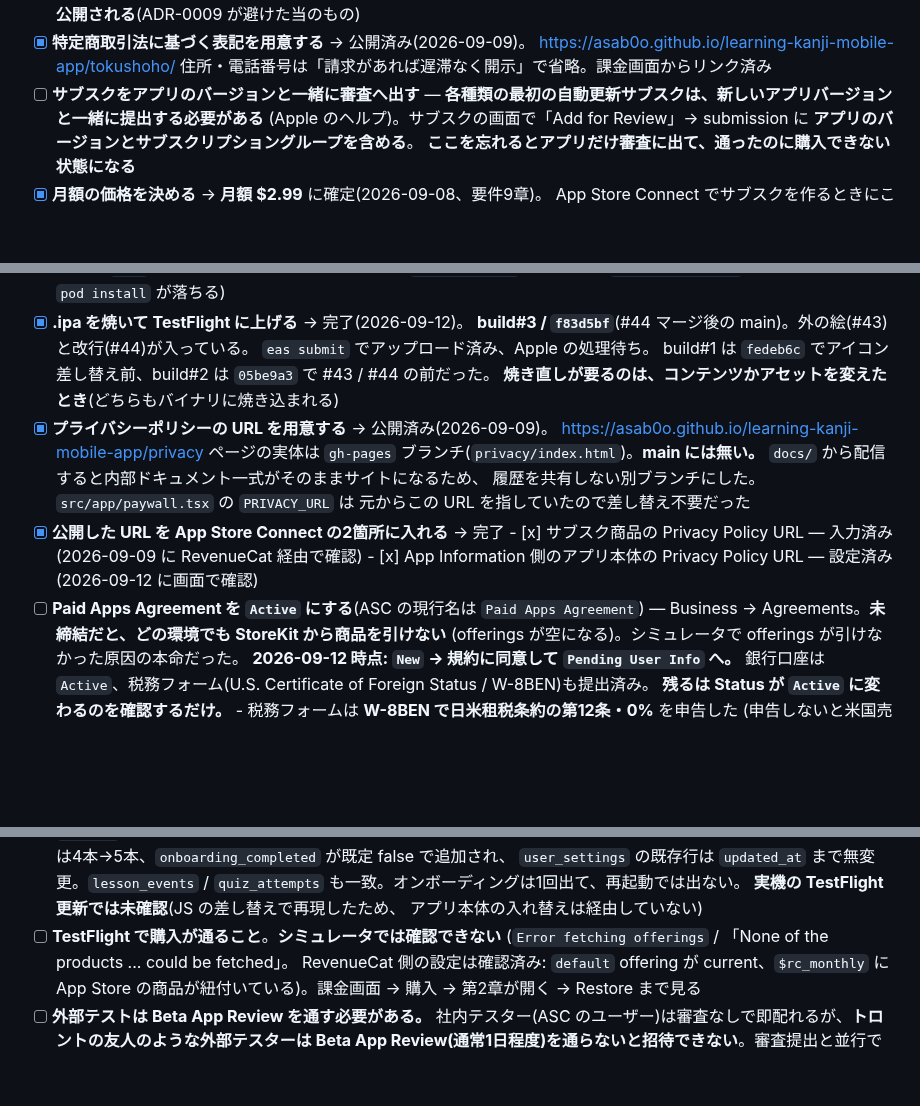
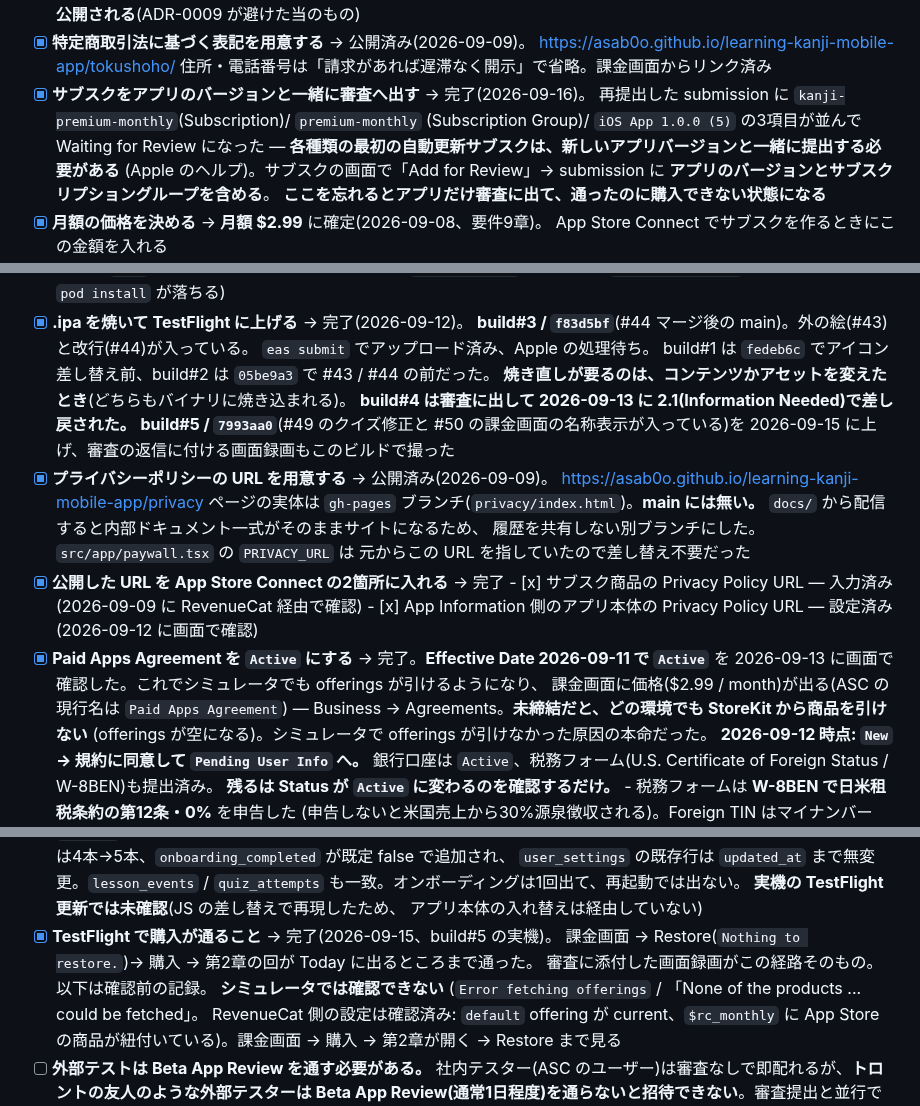
Before and after one commit to asab0o/learning-kanji-mobile-app, a Markdown page: docs/release-checklist.md, 3 parts joined by grey strips. GitHub-like rendering; blank space fills up the shorter version.

Commit message:
docs: build 5 is in review, and the paid purchase path is confirmed
Co-Authored-By: Claude Opus 5 <noreply@anthropic.com>

```diff
--- a/docs/release-checklist.md
+++ b/docs/release-checklist.md
@@ -41,7 +41,9 @@ https://revenuecat.github.io/codelabs/shipaton-2026-prep.html)。**提出まで
 - [x] **特定商取引法に基づく表記を用意する** → 公開済み(2026-09-09)。
       https://asab0o.github.io/learning-kanji-mobile-app/tokushoho/
       住所・電話番号は「請求があれば遅滞なく開示」で省略。課金画面からリンク済み
-- [ ] **サブスクをアプリのバージョンと一緒に審査へ出す**
+- [x] **サブスクをアプリのバージョンと一緒に審査へ出す** → 完了(2026-09-16)。
+      再提出した submission に `kanji-premium-monthly`(Subscription)/ `premium-monthly`
+      (Subscription Group)/ `iOS App 1.0.0 (5)` の3項目が並んで Waiting for Review になった
       — **各種類の最初の自動更新サブスクは、新しいアプリバージョンと一緒に提出する必要がある**
       (Apple のヘルプ)。サブスクの画面で「Add for Review」→ submission に
       **アプリのバージョンとサブスクリプショングループを含める**。
@@ -72,7 +74,10 @@ https://revenuecat.github.io/codelabs/shipaton-2026-prep.html)。**提出まで
       **build#3 / `f83d5bf`**(#44 マージ後の main)。外の絵(#43)と改行(#44)が入っている。
       `eas submit` でアップロード済み、Apple の処理待ち。
       build#1 は `fedeb6c` でアイコン差し替え前、build#2 は `05be9a3` で #43 / #44 の前だった。
-      **焼き直しが要るのは、コンテンツかアセットを変えたとき**(どちらもバイナリに焼き込まれる)
+      **焼き直しが要るのは、コンテンツかアセットを変えたとき**(どちらもバイナリに焼き込まれる)。
+      **build#4 は審査に出して 2026-09-13 に 2.1(Information Needed)で差し戻された。**
+      **build#5 / `7993aa0`**(#49 のクイズ修正と #50 の課金画面の名称表示が入っている)を
+      2026-09-15 に上げ、審査の返信に付ける画面録画もこのビルドで撮った
 - [x] **プライバシーポリシーの URL を用意する** → 公開済み(2026-09-09)。
       https://asab0o.github.io/learning-kanji-mobile-app/privacy
       ページの実体は `gh-pages` ブランチ(`privacy/index.html`)。**main には無い。**
@@ -82,7 +87,9 @@ https://revenuecat.github.io/codelabs/shipaton-2026-prep.html)。**提出まで
 - [x] **公開した URL を App Store Connect の2箇所に入れる** → 完了
       - [x] サブスク商品の Privacy Policy URL — 入力済み(2026-09-09 に RevenueCat 経由で確認)
       - [x] App Information 側のアプリ本体の Privacy Policy URL — 設定済み(2026-09-12 に画面で確認)
-- [ ] **Paid Apps Agreement を `Active` にする**(ASC の現行名は `Paid Apps Agreement`)
+- [x] **Paid Apps Agreement を `Active` にする** → 完了。**Effective Date 2026-09-11 で `Active`**
+      を 2026-09-13 に画面で確認した。これでシミュレータでも offerings が引けるようになり、
+      課金画面に価格($2.99 / month)が出る(ASC の現行名は `Paid Apps Agreement`)
       — Business → Agreements。**未締結だと、どの環境でも StoreKit から商品を引けない**
       (offerings が空になる)。シミュレータで offerings が引けなかった原因の本命だった。
       **2026-09-12 時点: `New` → 規約に同意して `Pending User Info` へ。**
@@ -129,7 +136,10 @@ https://revenuecat.github.io/codelabs/shipaton-2026-prep.html)。**提出まで
       `quiz_attempts` も一致。オンボーディングは1回出て、再起動では出ない。
       **実機の TestFlight 更新では未確認**(JS の差し替えで再現したため、
       アプリ本体の入れ替えは経由していない)
-- [ ] **TestFlight で購入が通ること**。**シミュレータでは確認できない**
+- [x] **TestFlight で購入が通ること** → 完了(2026-09-15、build#5 の実機)。
+      課金画面 → Restore(`Nothing to restore.`)→ 購入 → 第2章の回が Today に出るところまで通った。
+      審査に添付した画面録画がこの経路そのもの。以下は確認前の記録。
+      **シミュレータでは確認できない**
       (`Error fetching offerings` / 「None of the products ... could be fetched」。
       RevenueCat 側の設定は確認済み: `default` offering が current、`$rc_monthly` に
       App Store の商品が紐付いている)。課金画面 → 購入 → 第2章が開く → Restore まで見る
```
Also changed, not shown: docs/log/2026-09.md (+50 -0 lines).
